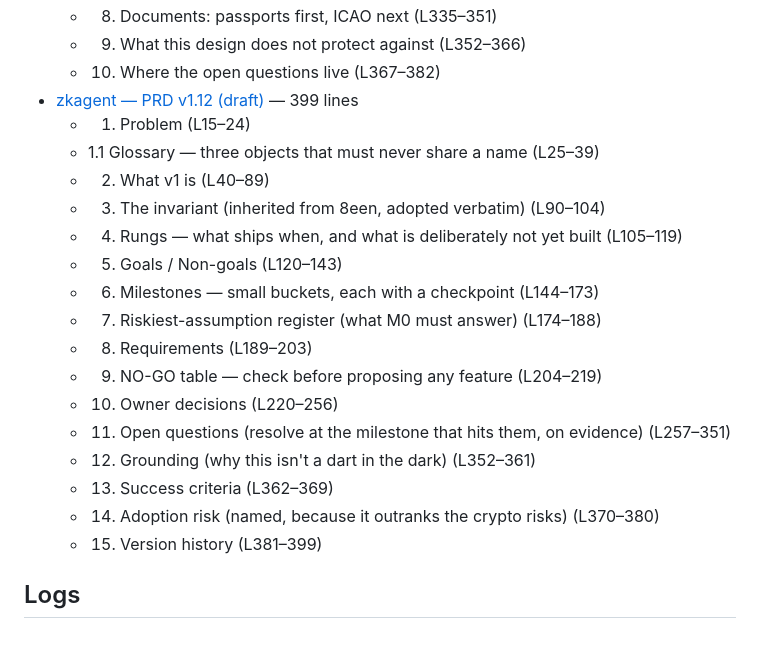
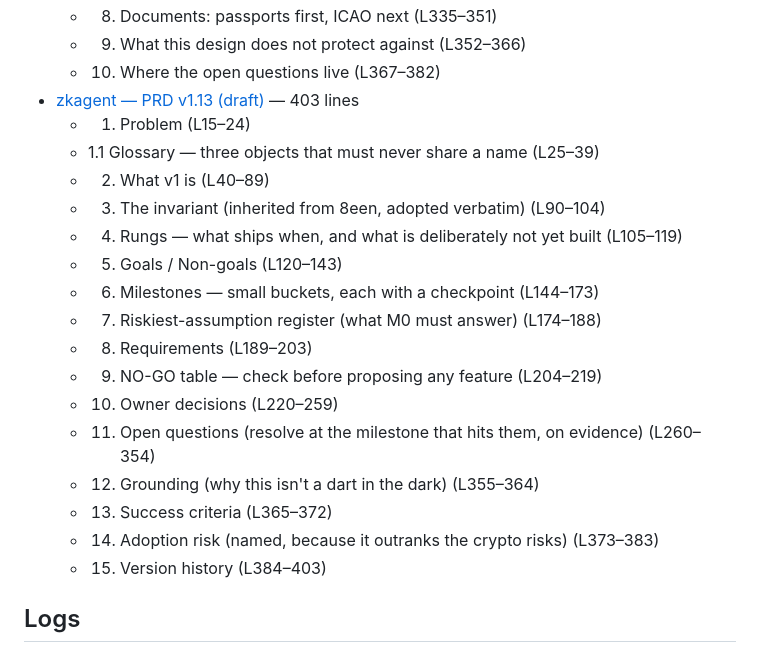
Before and after one commit to hamr0/zkagent, a Markdown page: docs/index.md, the part around the change. Drawn GitHub-style.

```diff
--- a/docs/index.md
+++ b/docs/index.md
@@ -43,7 +43,7 @@ _Generated by `docs-builder.cjs index-flat` — the ONE index, rebuilt every reo
   - 8. Documents: passports first, ICAO next (L335–351)
   - 9. What this design does not protect against (L352–366)
   - 10. Where the open questions live (L367–382)
-- [zkagent — PRD v1.12 (draft)](product/zkagent-prd.md) — 399 lines
+- [zkagent — PRD v1.13 (draft)](product/zkagent-prd.md) — 403 lines
   - 1. Problem (L15–24)
   - 1.1 Glossary — three objects that must never share a name (L25–39)
   - 2. What v1 is (L40–89)
@@ -54,12 +54,12 @@ _Generated by `docs-builder.cjs index-flat` — the ONE index, rebuilt every reo
   - 7. Riskiest-assumption register (what M0 must answer) (L174–188)
   - 8. Requirements (L189–203)
   - 9. NO-GO table — check before proposing any feature (L204–219)
-  - 10. Owner decisions (L220–256)
-  - 11. Open questions (resolve at the milestone that hits them, on evidence) (L257–351)
-  - 12. Grounding (why this isn't a dart in the dark) (L352–361)
-  - 13. Success criteria (L362–369)
-  - 14. Adoption risk (named, because it outranks the crypto risks) (L370–380)
-  - 15. Version history (L381–399)
+  - 10. Owner decisions (L220–259)
+  - 11. Open questions (resolve at the milestone that hits them, on evidence) (L260–354)
+  - 12. Grounding (why this isn't a dart in the dark) (L355–364)
+  - 13. Success criteria (L365–372)
+  - 14. Adoption risk (named, because it outranks the crypto risks) (L373–383)
+  - 15. Version history (L384–403)
 
 ## Logs
 
```
Also changed, not shown: docs/product/zkagent-prd.md (+12 -8 lines).
